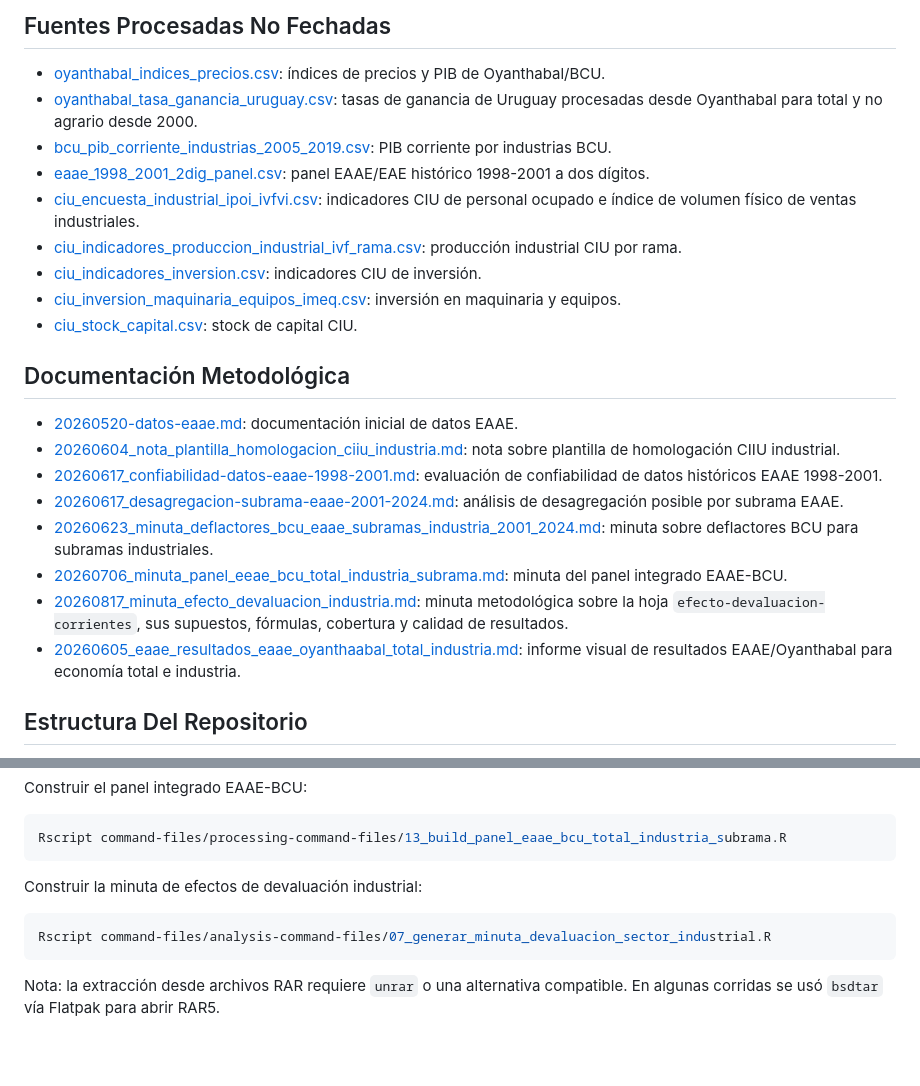
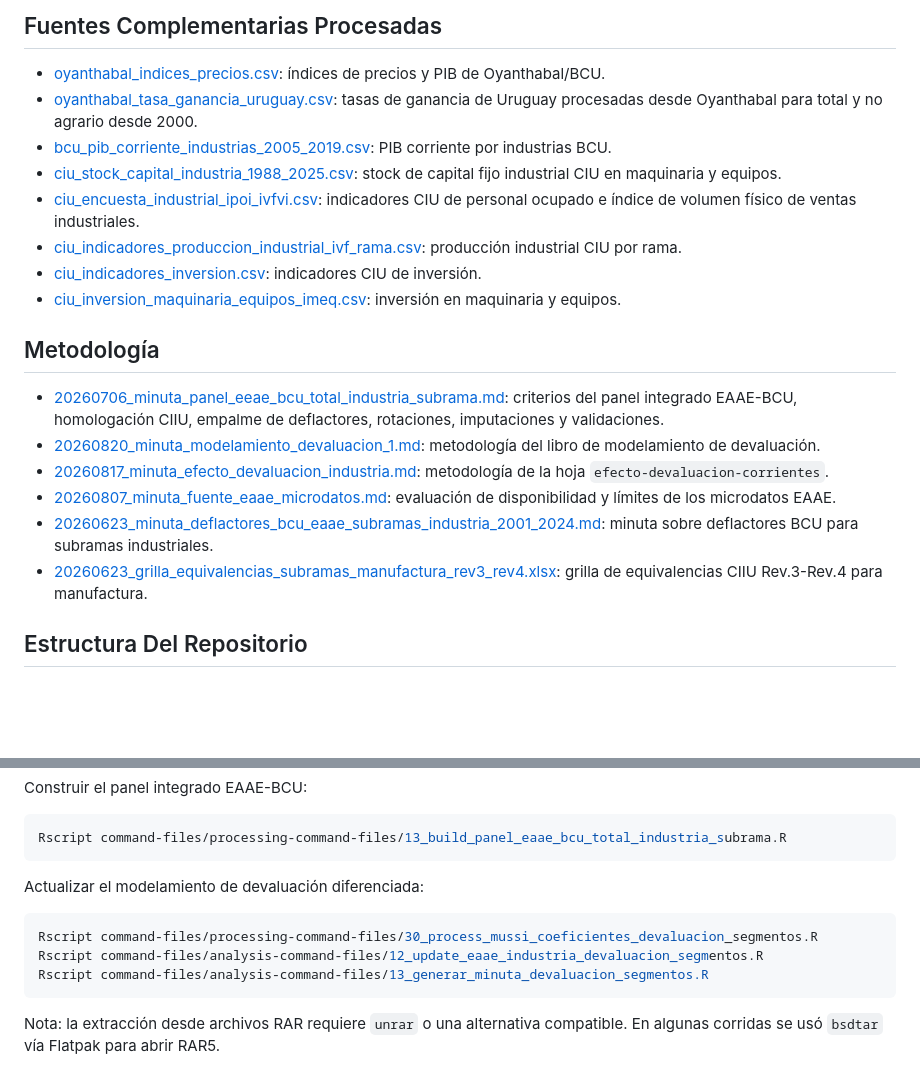
Before and after one commit to feliperuizbruzzone/economia-uruguay, a Markdown page: README.md, 2 parts joined by grey strips. Drawn GitHub-style; blank space fills up the shorter version.

````diff
--- a/README.md
+++ b/README.md
@@ -52,26 +45,23 @@ documentación metodológica en `docs/`.
 
-## Fuentes Procesadas No Fechadas
+## Fuentes Complementarias Procesadas
 
 - [oyanthabal_indices_precios.csv](data/analysis-data/oyanthabal_indices_precios.csv): índices de precios y PIB de Oyanthabal/BCU.
 - [oyanthabal_tasa_ganancia_uruguay.csv](data/analysis-data/oyanthabal_tasa_ganancia_uruguay.csv): tasas de ganancia de Uruguay procesadas desde Oyanthabal para total y no agrario desde 2000.
 - [bcu_pib_corriente_industrias_2005_2019.csv](data/analysis-data/bcu_pib_corriente_industrias_2005_2019.csv): PIB corriente por industrias BCU.
-- [eaae_1998_2001_2dig_panel.csv](data/analysis-data/eaae_1998_2001_2dig_panel.csv): panel EAAE/EAE histórico 1998-2001 a dos dígitos.
+- [ciu_stock_capital_industria_1988_2025.csv](data/analysis-data/ciu_stock_capital_industria_1988_2025.csv): stock de capital fijo industrial CIU en maquinaria y equipos.
 - [ciu_encuesta_industrial_ipoi_ivfvi.csv](data/analysis-data/ciu_encuesta_industrial_ipoi_ivfvi.csv): indicadores CIU de personal ocupado e índice de volumen físico de ventas industriales.
 - [ciu_indicadores_produccion_industrial_ivf_rama.csv](data/analysis-data/ciu_indicadores_produccion_industrial_ivf_rama.csv): producción industrial CIU por rama.
 - [ciu_indicadores_inversion.csv](data/analysis-data/ciu_indicadores_inversion.csv): indicadores CIU de inversión.
 - [ciu_inversion_maquinaria_equipos_imeq.csv](data/analysis-data/ciu_inversion_maquinaria_equipos_imeq.csv): inversión en maquinaria y equipos.
-- [ciu_stock_capital.csv](data/analysis-data/ciu_stock_capital.csv): stock de capital CIU.
 
-## Documentación Metodológica
+## Metodología
 
-- [20260520-datos-eaae.md](docs/methodology/20260520-datos-eaae.md): documentación inicial de datos EAAE.
-- [20260604_nota_plantilla_homologacion_ciiu_industria.md](docs/methodology/20260604_nota_plantilla_homologacion_ciiu_industria.md): nota sobre plantilla de homologación CIIU industrial.
-- [20260617_confiabilidad-datos-eaae-1998-2001.md](docs/methodology/20260617_confiabilidad-datos-eaae-1998-2001.md): evaluación de confiabilidad de datos históricos EAAE 1998-2001.
-- [20260617_desagregacion-subrama-eaae-2001-2024.md](docs/methodology/20260617_desagregacion-subrama-eaae-2001-2024.md): análisis de desagregación posible por subrama EAAE.
+- [20260706_minuta_panel_eeae_bcu_total_industria_subrama.md](docs/methodology/20260706_minuta_panel_eeae_bcu_total_industria_subrama.md): criterios del panel integrado EAAE-BCU, homologación CIIU, empalme de deflactores, rotaciones, imputaciones y validaciones.
+- [20260820_minuta_modelamiento_devaluacion_1.md](docs/methodology/20260820_minuta_modelamiento_devaluacion_1.md): metodología del libro de modelamiento de devaluación.
+- [20260817_minuta_efecto_devaluacion_industria.md](docs/methodology/20260817_minuta_efecto_devaluacion_industria.md): metodología de la hoja `efecto-devaluacion-corrientes`.
+- [20260807_minuta_fuente_eaae_microdatos.md](docs/methodology/20260807_minuta_fuente_eaae_microdatos.md): evaluación de disponibilidad y límites de los microdatos EAAE.
 - [20260623_minuta_deflactores_bcu_eaae_subramas_industria_2001_2024.md](docs/methodology/20260623_minuta_deflactores_bcu_eaae_subramas_industria_2001_2024.md): minuta sobre deflactores BCU para subramas industriales.
-- [20260706_minuta_panel_eeae_bcu_total_industria_subrama.md](docs/methodology/20260706_minuta_panel_eeae_bcu_total_industria_subrama.md): minuta del panel integrado EAAE-BCU.
-- [20260817_minuta_efecto_devaluacion_industria.md](docs/methodology/20260817_minuta_efecto_devaluacion_industria.md): minuta metodológica sobre la hoja `efecto-devaluacion-corrientes`, sus supuestos, fórmulas, cobertura y calidad de resultados.
-- [20260605_eaae_resultados_eaae_oyanthaabal_total_industria.md](docs/20260605_eaae_resultados_eaae_oyanthaabal_total_industria.md): informe visual de resultados EAAE/Oyanthabal para economía total e industria.
+- [20260623_grilla_equivalencias_subramas_manufactura_rev3_rev4.xlsx](docs/methodology/20260623_grilla_equivalencias_subramas_manufactura_rev3_rev4.xlsx): grilla de equivalencias CIIU Rev.3-Rev.4 para manufactura.
 
 ## Estructura Del Repositorio
 
@@ -104,10 +94,12 @@ Construir el panel integrado EAAE-BCU:
 Rscript command-files/processing-command-files/13_build_panel_eaae_bcu_total_industria_subrama.R
 ```
 
-Construir la minuta de efectos de devaluación industrial:
+Actualizar el modelamiento de devaluación diferenciada:
 
 ```bash
-Rscript command-files/analysis-command-files/07_generar_minuta_devaluacion_sector_industrial.R
+Rscript command-files/processing-command-files/30_process_mussi_coeficientes_devaluacion_segmentos.R
+Rscript command-files/analysis-command-files/12_update_eaae_industria_devaluacion_segmentos.R
+Rscript command-files/analysis-command-files/13_generar_minuta_devaluacion_segmentos.R
 ```
 
 Nota: la extracción desde archivos RAR requiere `unrar` o una alternativa
````
Also changed, not shown: other parts of README.md (+25 -32 lines).
